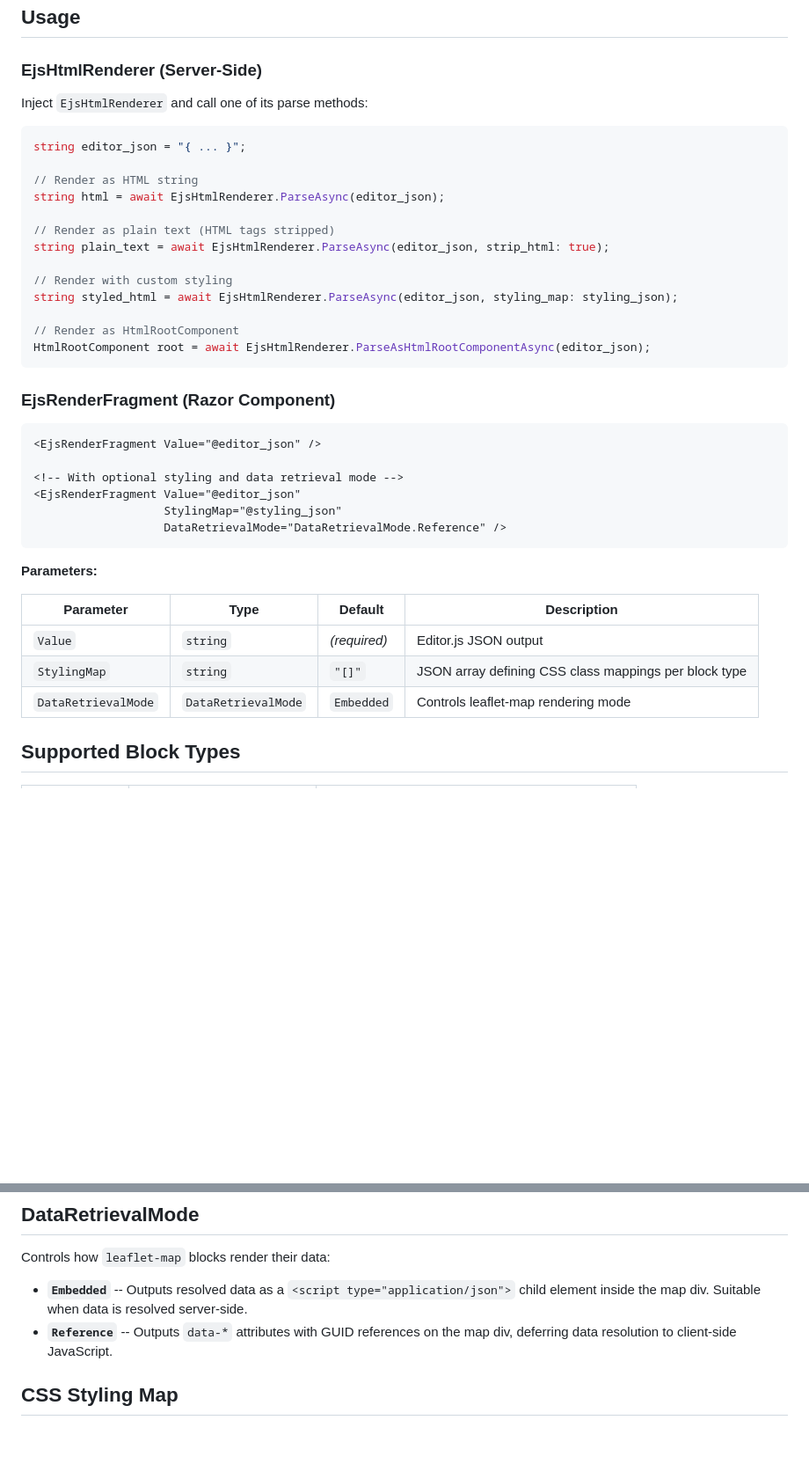
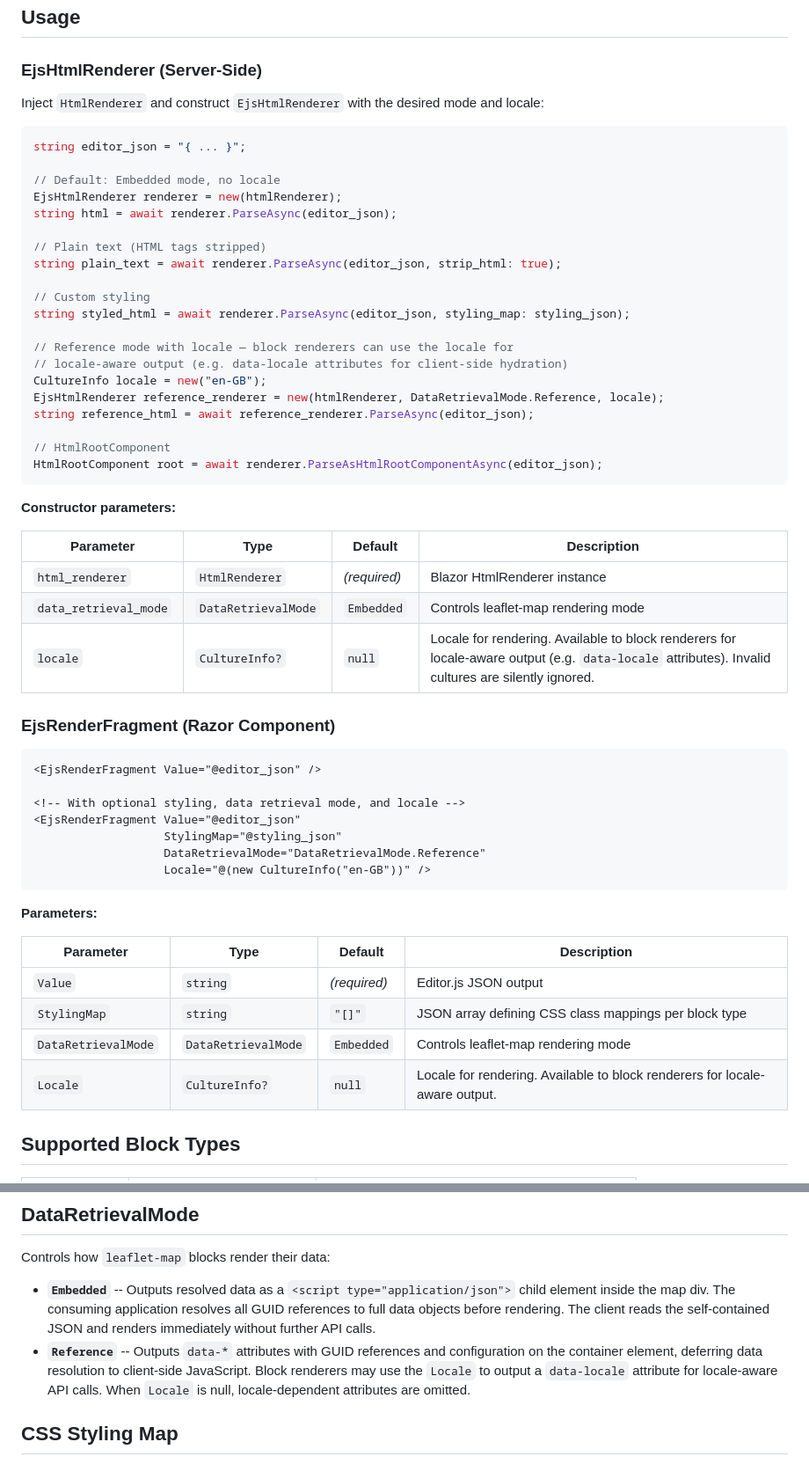
Before and after one commit to kibblewhite/EditorJsonProcessor, a Markdown page: EditorJsonToHtmlConverter/README.md, 2 parts joined by grey strips. Shown at 88% size. Rendered like a GitHub page; blank space fills up the shorter version.

````diff
--- a/EditorJsonToHtmlConverter/README.md
+++ b/EditorJsonToHtmlConverter/README.md
@@ -20,33 +20,49 @@ This registers both `Microsoft.AspNetCore.Components.Web.HtmlRenderer` and `EjsH
 
 ### EjsHtmlRenderer (Server-Side)
 
-Inject `EjsHtmlRenderer` and call one of its parse methods:
+Inject `HtmlRenderer` and construct `EjsHtmlRenderer` with the desired mode and locale:
 
 ```csharp
 string editor_json = "{ ... }";
 
-// Render as HTML string
-string html = await EjsHtmlRenderer.ParseAsync(editor_json);
+// Default: Embedded mode, no locale
+EjsHtmlRenderer renderer = new(htmlRenderer);
+string html = await renderer.ParseAsync(editor_json);
 
-// Render as plain text (HTML tags stripped)
-string plain_text = await EjsHtmlRenderer.ParseAsync(editor_json, strip_html: true);
+// Plain text (HTML tags stripped)
+string plain_text = await renderer.ParseAsync(editor_json, strip_html: true);
 
-// Render with custom styling
-string styled_html = await EjsHtmlRenderer.ParseAsync(editor_json, styling_map: styling_json);
+// Custom styling
+string styled_html = await renderer.ParseAsync(editor_json, styling_map: styling_json);
 
-// Render as HtmlRootComponent
-HtmlRootComponent root = await EjsHtmlRenderer.ParseAsHtmlRootComponentAsync(editor_json);
+// Reference mode with locale — block renderers can use the locale for
+// locale-aware output (e.g. data-locale attributes for client-side hydration)
+CultureInfo locale = new("en-GB");
+EjsHtmlRenderer reference_renderer = new(htmlRenderer, DataRetrievalMode.Reference, locale);
+string reference_html = await reference_renderer.ParseAsync(editor_json);
+
+// HtmlRootComponent
+HtmlRootComponent root = await renderer.ParseAsHtmlRootComponentAsync(editor_json);
 ```
+
+**Constructor parameters:**
+
+| Parameter | Type | Default | Description |
+|---|---|---|---|
+| `html_renderer` | `HtmlRenderer` | *(required)* | Blazor HtmlRenderer instance |
+| `data_retrieval_mode` | `DataRetrievalMode` | `Embedded` | Controls leaflet-map rendering mode |
+| `locale` | `CultureInfo?` | `null` | Locale for rendering. Available to block renderers for locale-aware output (e.g. `data-locale` attributes). Invalid cultures are silently ignored. |
 
 ### EjsRenderFragment (Razor Component)
 
 ```razor
 <EjsRenderFragment Value="@editor_json" />
 
-<!-- With optional styling and data retrieval mode -->
+<!-- With optional styling, data retrieval mode, and locale -->
 <EjsRenderFragment Value="@editor_json"
                    StylingMap="@styling_json"
-                   DataRetrievalMode="DataRetrievalMode.Reference" />
+                   DataRetrievalMode="DataRetrievalMode.Reference"
+                   Locale="@(new CultureInfo("en-GB"))" />
 ```
 
 **Parameters:**
@@ -56,6 +72,7 @@ HtmlRootComponent root = await EjsHtmlRenderer.ParseAsHtmlRootComponentAsync(edi
 | `Value` | `string` | *(required)* | Editor.js JSON output |
 | `StylingMap` | `string` | `"[]"` | JSON array defining CSS class mappings per block type |
 | `DataRetrievalMode` | `DataRetrievalMode` | `Embedded` | Controls leaflet-map rendering mode |
+| `Locale` | `CultureInfo?` | `null` | Locale for rendering. Available to block renderers for locale-aware output. |
 
 ## Supported Block Types
 
@@ -82,8 +99,8 @@ Vimeo, YouTube, Coub, Facebook, Instagram, Twitter, Twitch (channel & video), Mi
 
 Controls how `leaflet-map` blocks render their data:
 
-- **`Embedded`** -- Outputs resolved data as a `<script type="application/json">` child element inside the map div. Suitable when data is resolved server-side.
-- **`Reference`** -- Outputs `data-*` attributes with GUID references on the map div, deferring data resolution to client-side JavaScript.
+- **`Embedded`** -- Outputs resolved data as a `<script type="application/json">` child element inside the map div. The consuming application resolves all GUID references to full data objects before rendering. The client reads the self-contained JSON and renders immediately without further API calls.
+- **`Reference`** -- Outputs `data-*` attributes with GUID references and configuration on the container element, deferring data resolution to client-side JavaScript. Block renderers may use the `Locale` to output a `data-locale` attribute for locale-aware API calls. When `Locale` is null, locale-dependent attributes are omitted.
 
 ## CSS Styling Map
 
````
